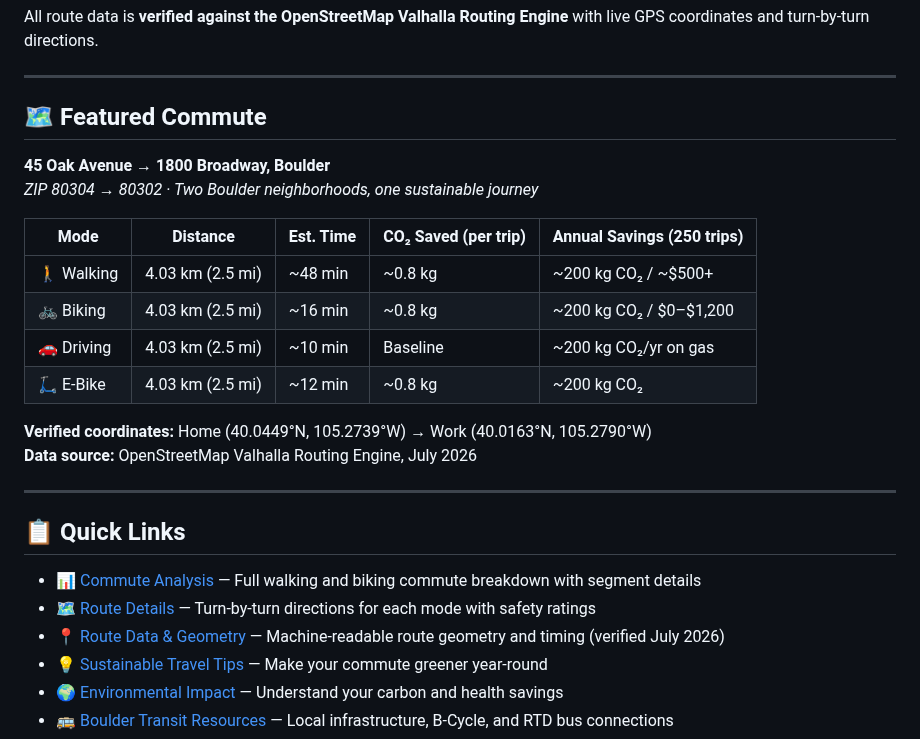
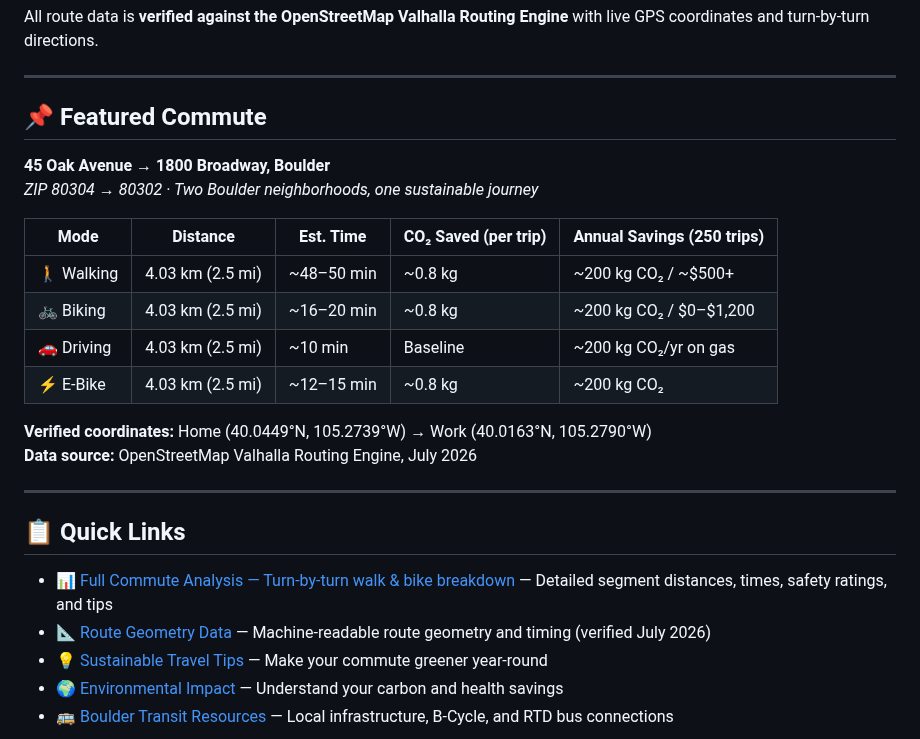
Before and after one commit to zhub9006/boulder-green-commute-guide, a Markdown page: README.md, the part around one of its changes. Drawn GitHub-style.

Commit message:
Update README with direct link to walk/bike analysis and improved quick links

```diff
--- a/README.md
+++ b/README.md
@@ -8,17 +8,17 @@ All route data is **verified against the OpenStreetMap Valhalla Routing Engine**
 
 ---
 
-## 🗺️ Featured Commute
+## 📌 Featured Commute
 
 **45 Oak Avenue → 1800 Broadway, Boulder**
 *ZIP 80304 → 80302 · Two Boulder neighborhoods, one sustainable journey*
 
 | Mode | Distance | Est. Time | CO₂ Saved (per trip) | Annual Savings (250 trips) |
 |------|----------|-----------|---------------------|---------------------------|
-| 🚶 Walking | 4.03 km (2.5 mi) | ~48 min | ~0.8 kg | ~200 kg CO₂ / ~$500+ |
-| 🚲 Biking | 4.03 km (2.5 mi) | ~16 min | ~0.8 kg | ~200 kg CO₂ / $0–$1,200 |
+| 🚶 Walking | 4.03 km (2.5 mi) | ~48–50 min | ~0.8 kg | ~200 kg CO₂ / ~$500+ |
+| 🚲 Biking | 4.03 km (2.5 mi) | ~16–20 min | ~0.8 kg | ~200 kg CO₂ / $0–$1,200 |
 | 🚗 Driving | 4.03 km (2.5 mi) | ~10 min | Baseline | ~200 kg CO₂/yr on gas |
-| 🛴 E-Bike | 4.03 km (2.5 mi) | ~12 min | ~0.8 kg | ~200 kg CO₂ |
+| ⚡ E-Bike | 4.03 km (2.5 mi) | ~12–15 min | ~0.8 kg | ~200 kg CO₂ |
 
 **Verified coordinates:** Home (40.0449°N, 105.2739°W) → Work (40.0163°N, 105.2790°W)
 **Data source:** OpenStreetMap Valhalla Routing Engine, July 2026
@@ -27,9 +27,8 @@ All route data is **verified against the OpenStreetMap Valhalla Routing Engine**
 
 ## 📋 Quick Links
 
-- 📊 [Commute Analysis](analysis_summary.md) — Full walking and biking commute breakdown with segment details
-- 🗺️ [Route Details](route_details.md) — Turn-by-turn directions for each mode with safety ratings
-- 📍 [Route Data & Geometry](data/45_oak_ave_to_1800_broadway_geometry.json) — Machine-readable route geometry and timing (verified July 2026)
+- 📊 [Full Commute Analysis — Turn-by-turn walk & bike breakdown](walk_bike_analysis_45_oak_to_1800_broadway.md) — Detailed segment distances, times, safety ratings, and tips
+- 📐 [Route Geometry Data](data/45_oak_ave_to_1800_broadway_geometry.json) — Machine-readable route geometry and timing (verified July 2026)
 - 💡 [Sustainable Travel Tips](boulder_commute_tips.md) — Make your commute greener year-round
 - 🌍 [Environmental Impact](emissions-impact.md) — Understand your carbon and health savings
 - 🚌 [Boulder Transit Resources](resources.md) — Local infrastructure, B-Cycle, and RTD bus connections
```
Also changed, not shown: other parts of README.md (+1 -1 lines).
